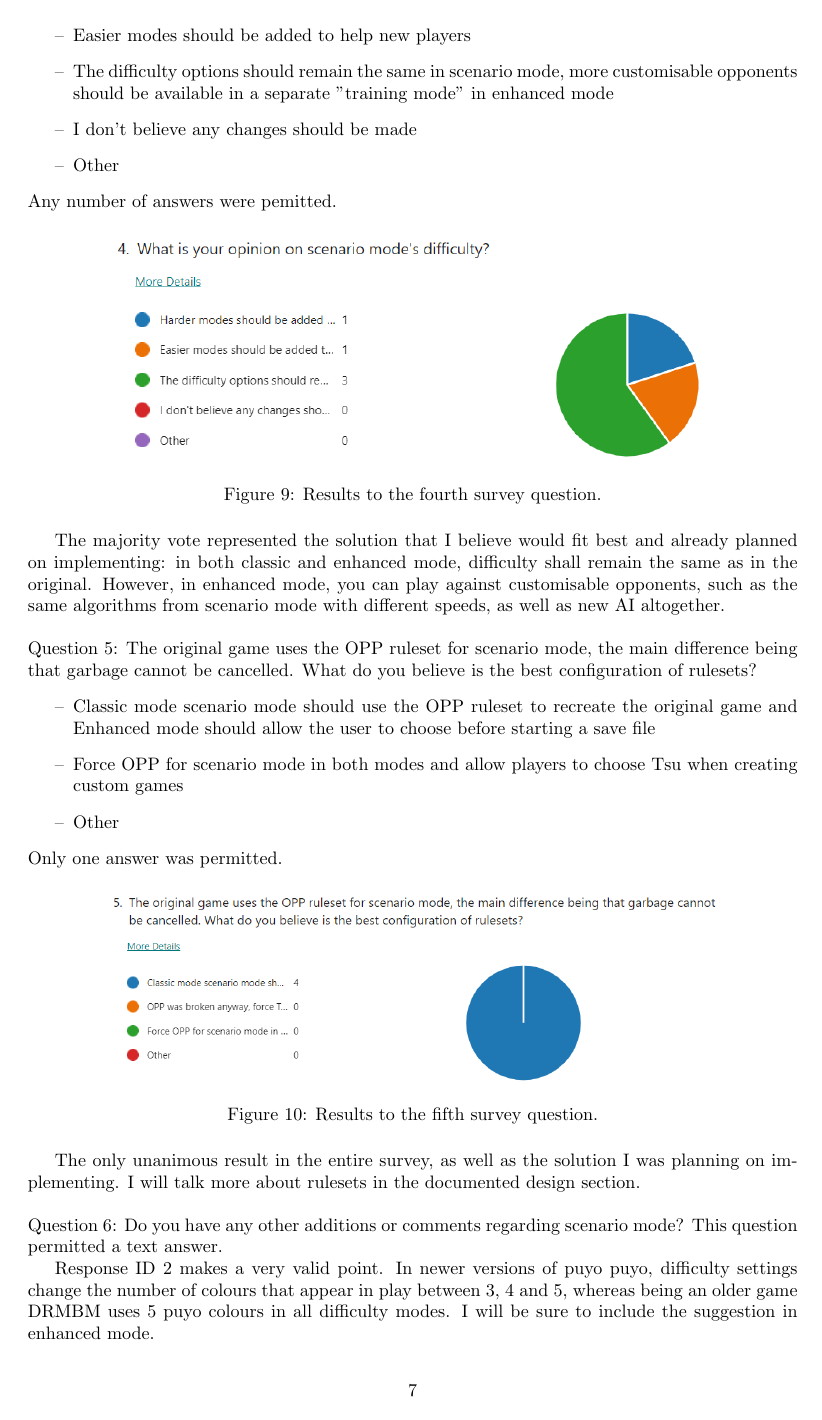
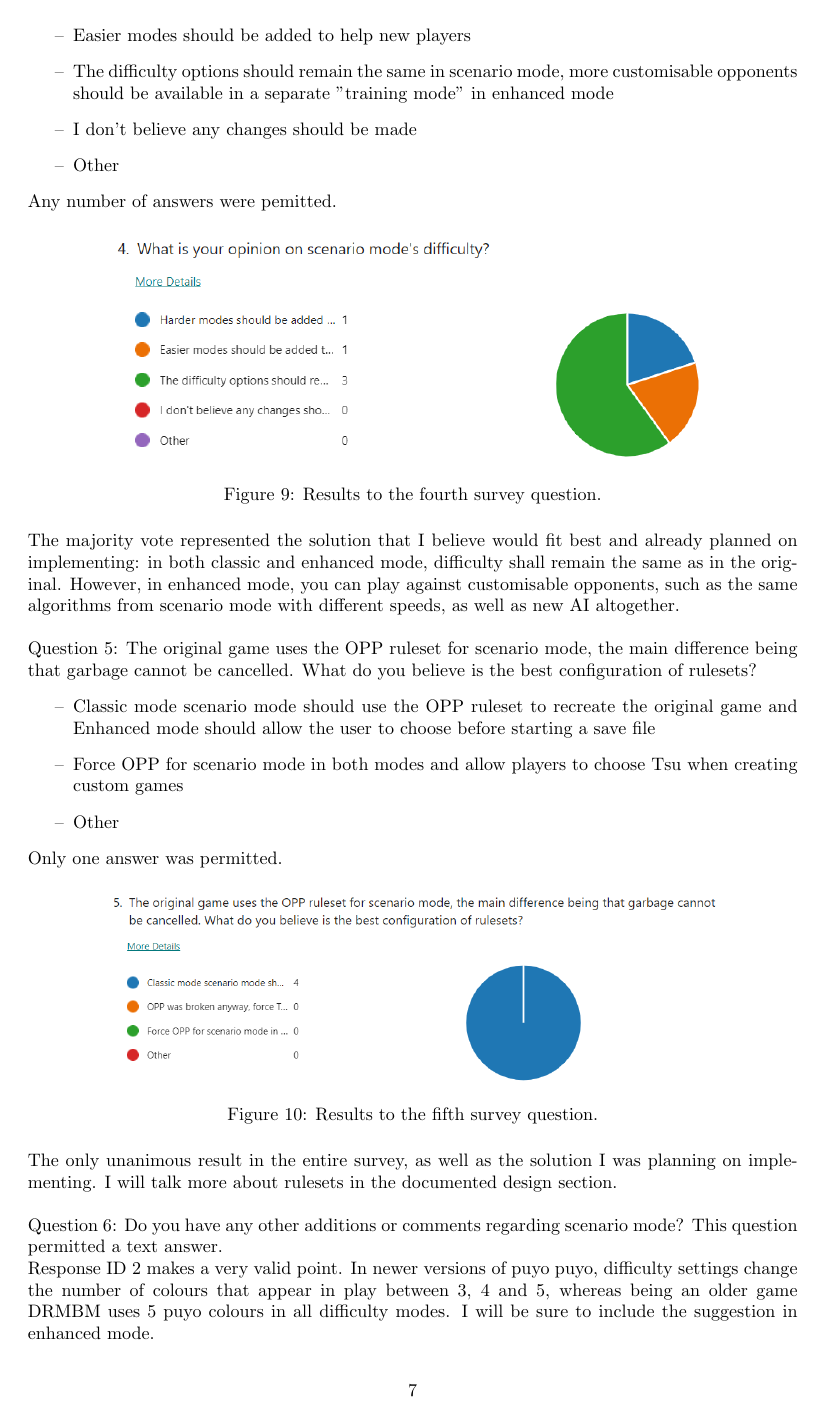
Before and after one commit to Kris-0605/nea, a LaTeX document (documentation/NEA.tex): page 7 of 13. Compiled offline with pdfLaTeX.

Commit message:
Fixed indentation

```diff
--- a/documentation/NEA.tex
+++ b/documentation/NEA.tex
@@ -2,10 +2,11 @@
 \usepackage[english]{babel}
 \usepackage[a4paper,top=2cm,bottom=2cm,left=3cm,right=3cm,marginparwidth=1.75cm]{geometry}
 
-\usepackage{amsmath}
 \usepackage{graphicx}
 \usepackage{subcaption}
 \usepackage[colorlinks=true, allcolors=blue]{hyperref}
+
+\setlength\parindent{0pt}
 
 \title{DRMBM (1994) remake}
 \author{Christopher Ashford}
```
Also changed, not shown: documentation/NEA.pdf, 1 other file.
